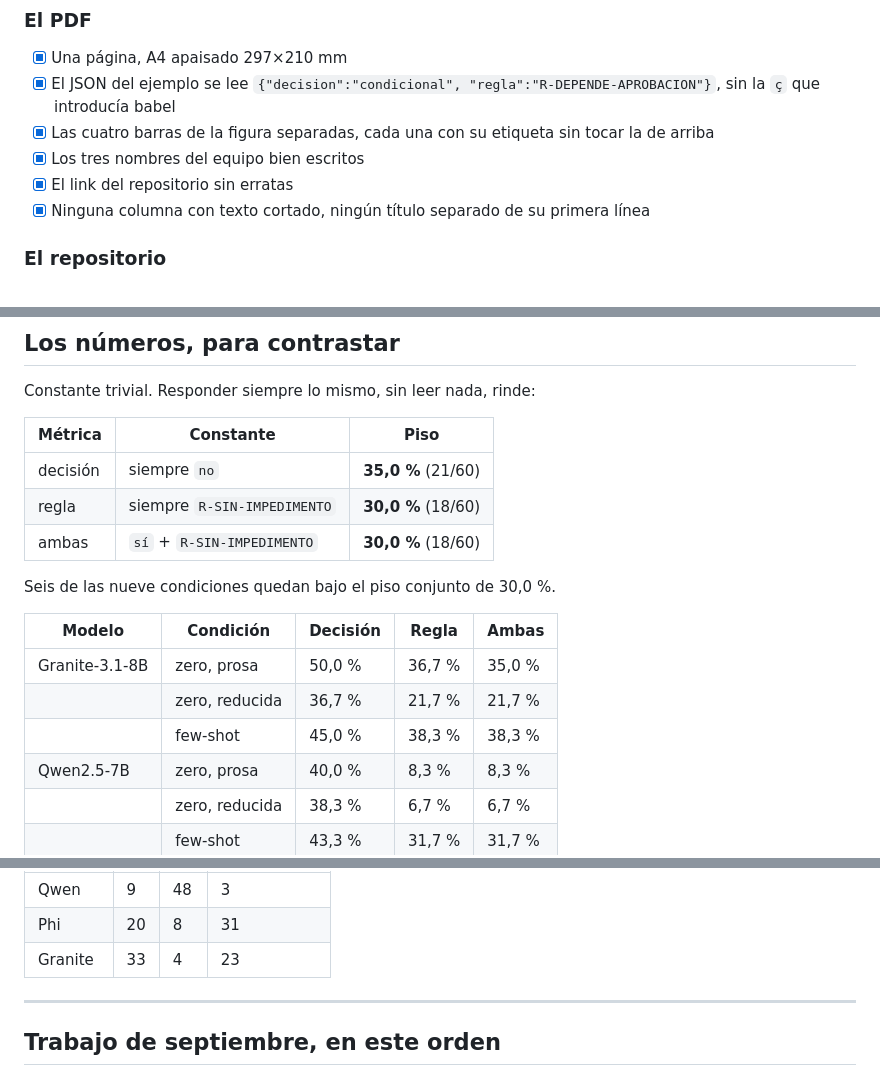
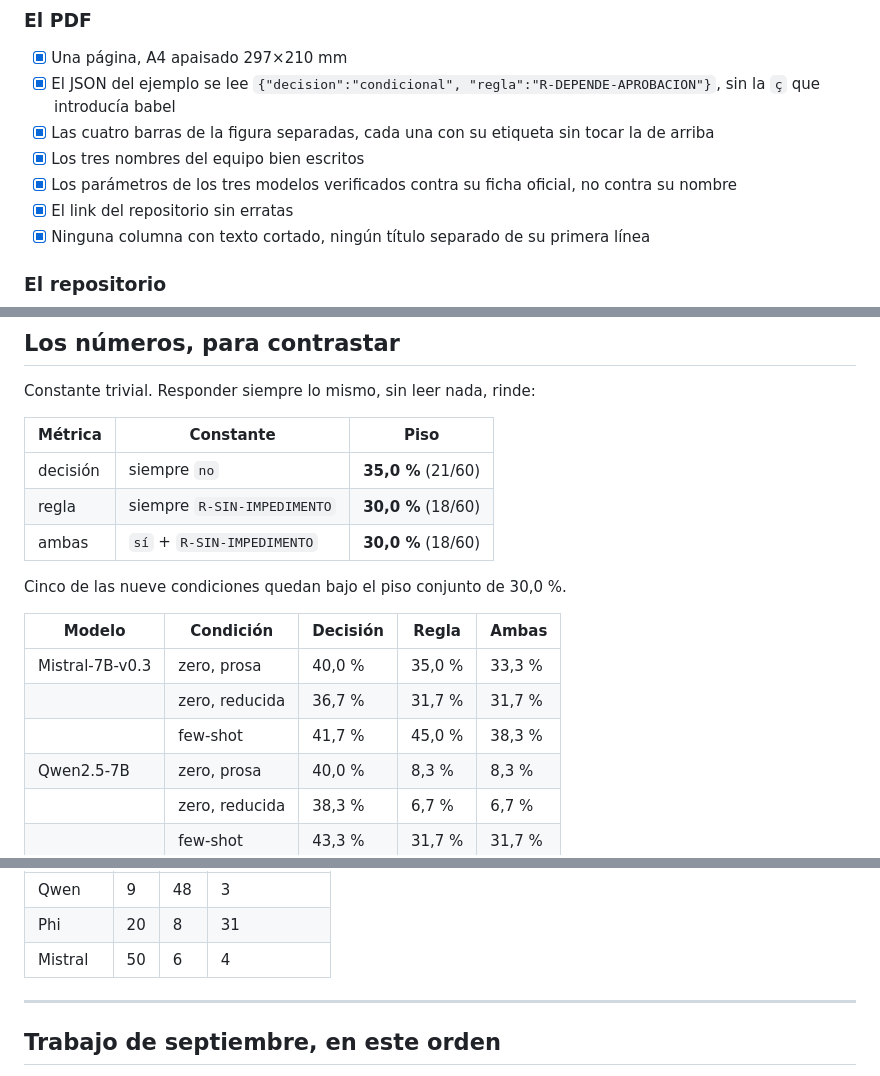
Before and after one commit to Luquitas02/genai-inscripcion-ramos, a Markdown page: PLAN.md, 3 parts joined by grey strips. GitHub-like rendering.

Commit message:
Actualiza el plan con las cifras de Mistral
Reemplaza la tabla de contraste y el colapso por modelo, corrige el conteo de
condiciones bajo el piso trivial, y agrega a los riesgos mitigados el techo de
parametros, que fue lo que obligo a cambiar de modelo.

Co-Authored-By: Claude Opus 5 (1M context) <noreply@anthropic.com>
Claude-Session: https://claude.ai/code/session_01MvRLKFbwa1dnLDDeDdohgT

```diff
--- a/PLAN.md
+++ b/PLAN.md
@@ -30,6 +30,7 @@ El entregable es `poster/Deliverable_1.pdf`: una página, compilada desde
 - [x] El JSON del ejemplo se lee `{"decision":"condicional", "regla":"R-DEPENDE-APROBACION"}`, sin la `ç` que introducía babel
 - [x] Las cuatro barras de la figura separadas, cada una con su etiqueta sin tocar la de arriba
 - [x] Los tres nombres del equipo bien escritos
+- [x] Los parámetros de los tres modelos verificados contra su ficha oficial, no contra su nombre
 - [x] El link del repositorio sin erratas
 - [x] Ninguna columna con texto cortado, ningún título separado de su primera línea
 
@@ -56,13 +57,13 @@ Constante trivial. Responder siempre lo mismo, sin leer nada, rinde:
 | regla | siempre `R-SIN-IMPEDIMENTO` | **30,0 %** (18/60) |
 | ambas | `sí` + `R-SIN-IMPEDIMENTO` | **30,0 %** (18/60) |
 
-Seis de las nueve condiciones quedan bajo el piso conjunto de 30,0 %.
+Cinco de las nueve condiciones quedan bajo el piso conjunto de 30,0 %.
 
 | Modelo | Condición | Decisión | Regla | Ambas |
 |---|---|---|---|---|
-| Granite-3.1-8B | zero, prosa | 50,0 % | 36,7 % | 35,0 % |
-| | zero, reducida | 36,7 % | 21,7 % | 21,7 % |
-| | few-shot | 45,0 % | 38,3 % | 38,3 % |
+| Mistral-7B-v0.3 | zero, prosa | 40,0 % | 35,0 % | 33,3 % |
+| | zero, reducida | 36,7 % | 31,7 % | 31,7 % |
+| | few-shot | 41,7 % | 45,0 % | 38,3 % |
 | Qwen2.5-7B | zero, prosa | 40,0 % | 8,3 % | 8,3 % |
 | | zero, reducida | 38,3 % | 6,7 % | 6,7 % |
 | | few-shot | 43,3 % | 31,7 % | 31,7 % |
@@ -76,7 +77,7 @@ Colapso por modelo, zero-shot prosa (correcto: 18 / 21 / 21):
 |---|---|---|---|
 | Qwen | 9 | 48 | 3 |
 | Phi | 20 | 8 | 31 |
-| Granite | 33 | 4 | 23 |
+| Mistral | 50 | 6 | 4 |
 
 ---
 
```
Also changed, not shown: other parts of PLAN.md (+1 -0 lines).
